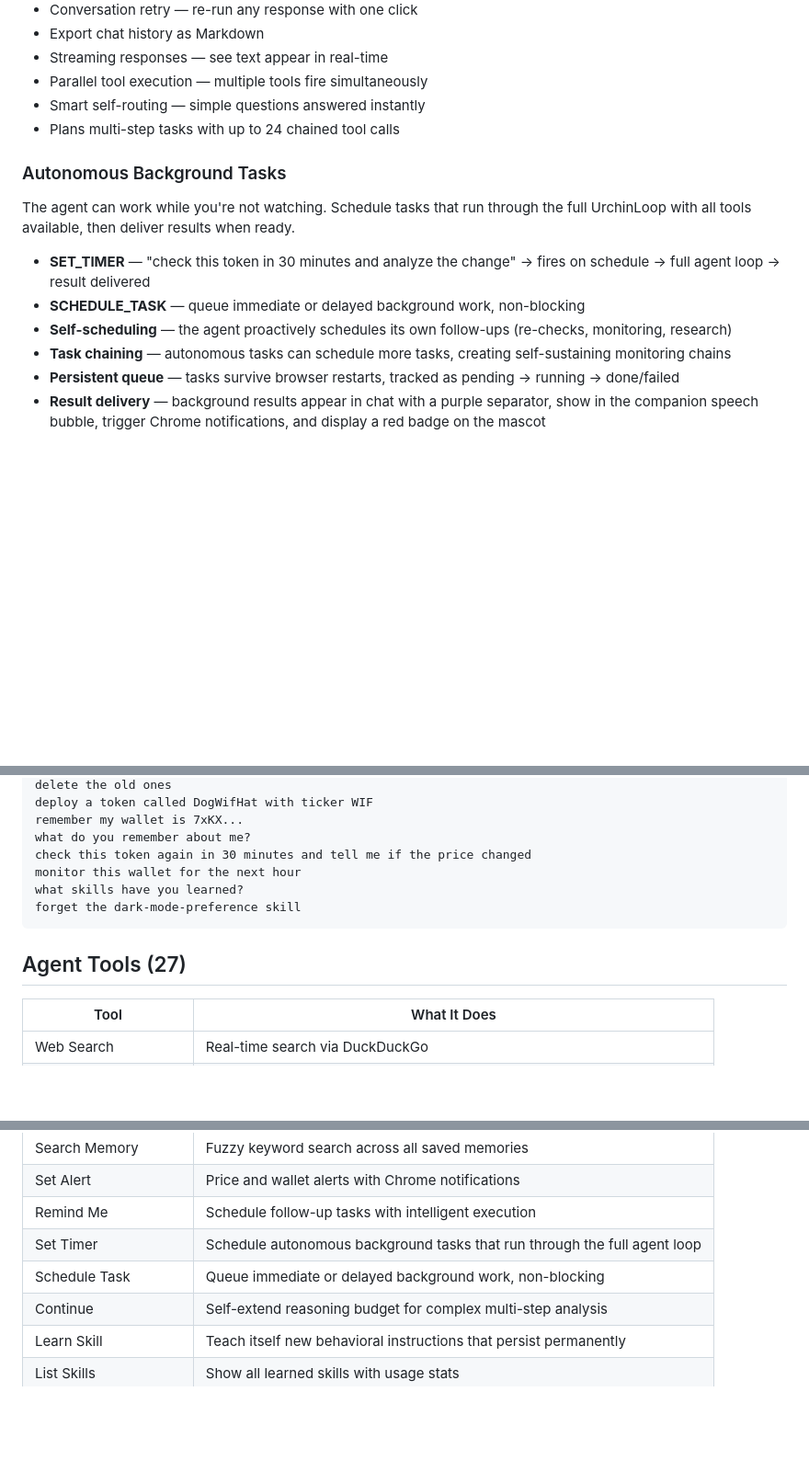
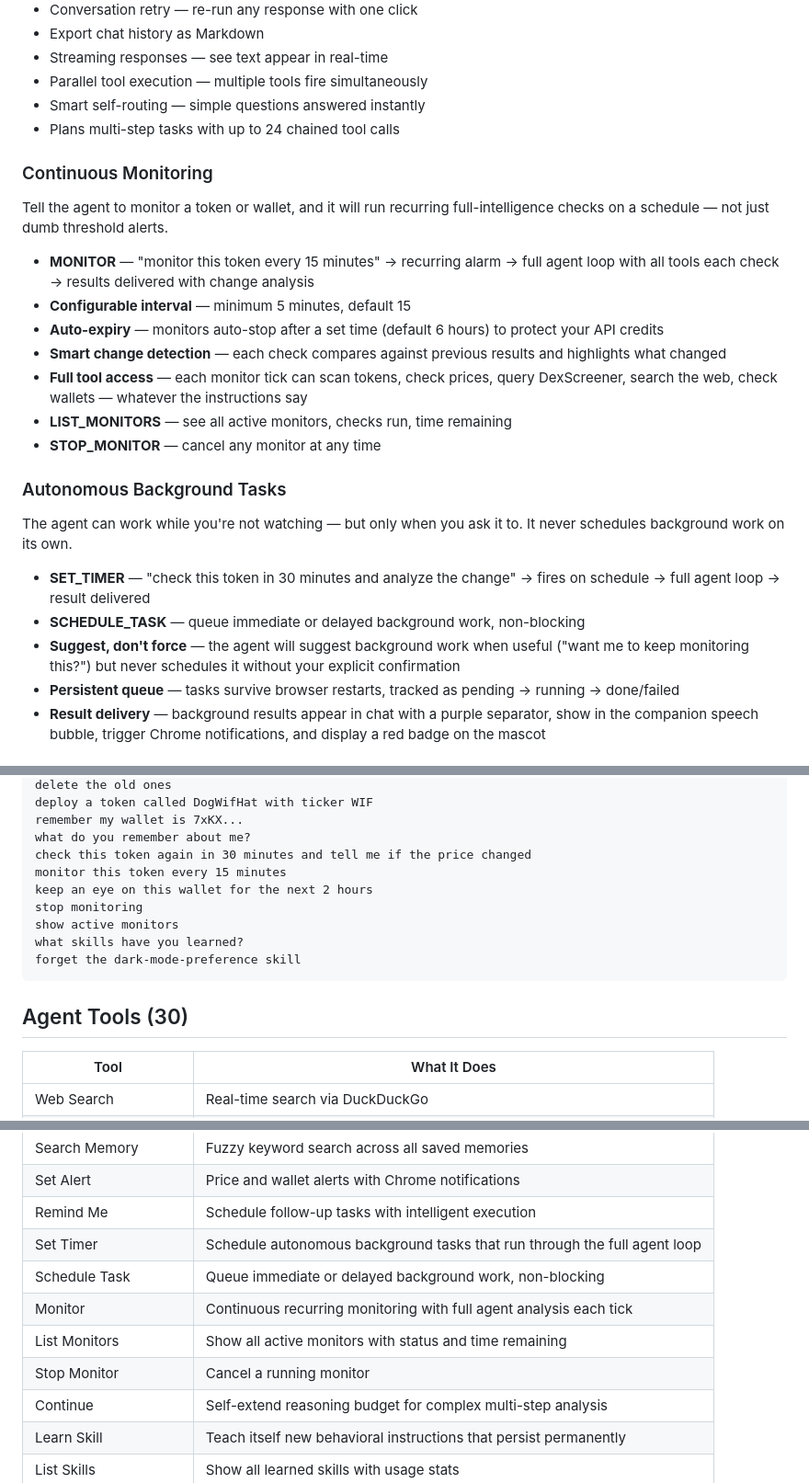
Before and after one commit to urchinbotdev/urchinbot, a Markdown page: readme.md, 3 parts joined by grey strips. Shown at 92% size. Drawn GitHub-style; blank space fills up the shorter version.

````diff
--- a/readme.md
+++ b/readme.md
@@ -64,14 +64,25 @@ A full AI agent overlay on any webpage. It reasons step-by-step with mandatory c
 - Smart self-routing — simple questions answered instantly
 - Plans multi-step tasks with up to 24 chained tool calls
 
+### Continuous Monitoring
+
+Tell the agent to monitor a token or wallet, and it will run recurring full-intelligence checks on a schedule — not just dumb threshold alerts.
+
+- **MONITOR** — "monitor this token every 15 minutes" → recurring alarm → full agent loop with all tools each check → results delivered with change analysis
+- **Configurable interval** — minimum 5 minutes, default 15
+- **Auto-expiry** — monitors auto-stop after a set time (default 6 hours) to protect your API credits
+- **Smart change detection** — each check compares against previous results and highlights what changed
+- **Full tool access** — each monitor tick can scan tokens, check prices, query DexScreener, search the web, check wallets — whatever the instructions say
+- **LIST_MONITORS** — see all active monitors, checks run, time remaining
+- **STOP_MONITOR** — cancel any monitor at any time
+
 ### Autonomous Background Tasks
 
-The agent can work while you're not watching. Schedule tasks that run through the full UrchinLoop with all tools available, then deliver results when ready.
+The agent can work while you're not watching — but only when you ask it to. It never schedules background work on its own.
 
 - **SET_TIMER** — "check this token in 30 minutes and analyze the change" → fires on schedule → full agent loop → result delivered
 - **SCHEDULE_TASK** — queue immediate or delayed background work, non-blocking
-- **Self-scheduling** — the agent proactively schedules its own follow-ups (re-checks, monitoring, research)
-- **Task chaining** — autonomous tasks can schedule more tasks, creating self-sustaining monitoring chains
+- **Suggest, don't force** — the agent will suggest background work when useful ("want me to keep monitoring this?") but never schedules it without your explicit confirmation
 - **Persistent queue** — tasks survive browser restarts, tracked as pending → running → done/failed
 - **Result delivery** — background results appear in chat with a purple separator, show in the companion speech bubble, trigger Chrome notifications, and display a red badge on the mascot
 
@@ -192,12 +203,15 @@ deploy a token called DogWifHat with ticker WIF
 remember my wallet is 7xKX...
 what do you remember about me?
 check this token again in 30 minutes and tell me if the price changed
-monitor this wallet for the next hour
+monitor this token every 15 minutes
+keep an eye on this wallet for the next 2 hours
+stop monitoring
+show active monitors
 what skills have you learned?
 forget the dark-mode-preference skill
 ```
 
-## Agent Tools (27)
+## Agent Tools (30)
 
 | Tool | What It Does |
 |------|-------------|
@@ -224,6 +238,9 @@ forget the dark-mode-preference skill
 | Remind Me | Schedule follow-up tasks with intelligent execution |
 | Set Timer | Schedule autonomous background tasks that run through the full agent loop |
 | Schedule Task | Queue immediate or delayed background work, non-blocking |
+| Monitor | Continuous recurring monitoring with full agent analysis each tick |
+| List Monitors | Show all active monitors with status and time remaining |
+| Stop Monitor | Cancel a running monitor |
 | Continue | Self-extend reasoning budget for complex multi-step analysis |
 | Learn Skill | Teach itself new behavioral instructions that persist permanently |
 | List Skills | Show all learned skills with usage stats |
````
Also changed, not shown: other parts of readme.md (+6 -5 lines).
